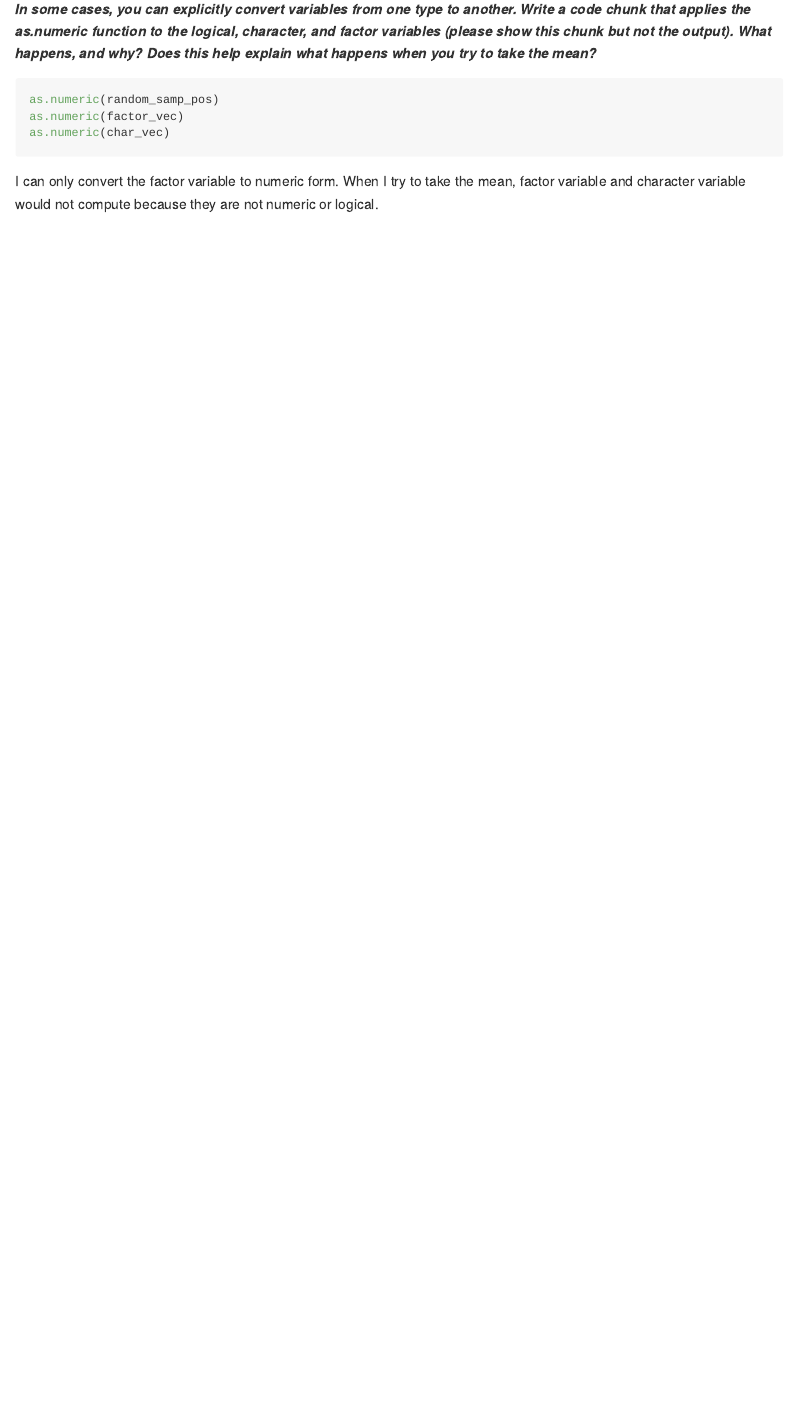
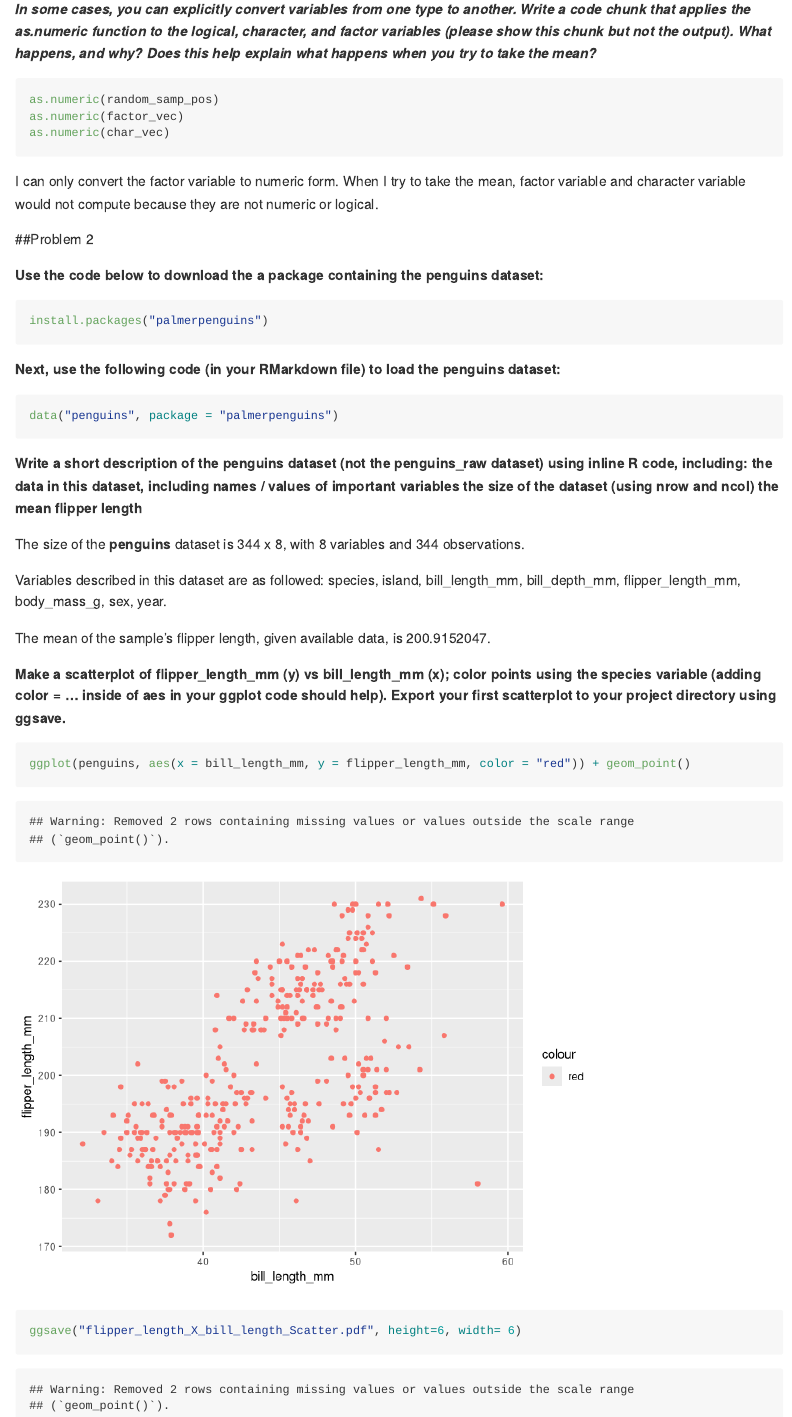
Before and after one commit to hugiiio/Data_Sci_Hw_1, an R Markdown document (p8105_hw1_xw2757.Rmd): the page in a window 1100 px wide, from 1540 px down. Rendered offline with R 4.5, knitr and Pandoc, with nearby package versions; code that draws random numbers runs with fixed seeds of ours; long lines of code are wrapped.

Commit message:
Problem 2

````diff
--- a/p8105_hw1_xw2757.Rmd
+++ b/p8105_hw1_xw2757.Rmd
@@ -45,3 +45,41 @@ as.numeric(factor_vec)
 as.numeric(char_vec)
 ```
 I can only convert the factor variable to numeric form. When I try to take the mean, factor variable and character variable would not compute because they are not numeric or logical.
+
+
+
+##Problem 2
+
+**Use the code below to download the a package containing the penguins dataset:**
+```{r, eval=FALSE}
+install.packages("palmerpenguins")
+```
+
+**Next, use the following code (in your RMarkdown file) to load the penguins dataset:**
+
+```{r}
+data("penguins", package = "palmerpenguins")
+```
+
+**Write a short description of the penguins dataset (not the penguins_raw dataset) using inline R code, including:**
+**the data in this dataset, including names / values of important variables**
+**the size of the dataset (using nrow and ncol)**
+**the mean flipper length**
+
+ The size of the **penguins** dataset is `r nrow(penguins)` x `r ncol(penguins)`, with `r ncol(penguins)` variables and `r nrow(penguins)` observations.
+
+ Variables described in this dataset are as followed: `r names(penguins)`.
+
+```{r, echo=FALSE}
+clean_penguins <- tidyr::drop_na(penguins, flipper_length_mm)
+```
+
+ The mean of the sample's flipper length, given available data, is `r mean(pull(clean_penguins, flipper_length_mm))`.
+
+**Make a scatterplot of flipper_length_mm (y) vs bill_length_mm (x); color points using the species variable (adding color = ... inside of aes in your ggplot code should help).**
+**Export your first scatterplot to your project directory using ggsave.**
+
+```{r}
+ggplot(penguins, aes(x = bill_length_mm, y = flipper_length_mm, color = "red")) + geom_point()
+ggsave("flipper_length_X_bill_length_Scatter.pdf", height=6, width= 6)
+```
````
Also changed, not shown: flipper_length_X_bill_length_Scatter.pdf (added), p8105_hw1_xw2757.md, p8105_hw1_xw2757_files/figure-gfm/unnamed-chunk-8-1.png (added).
